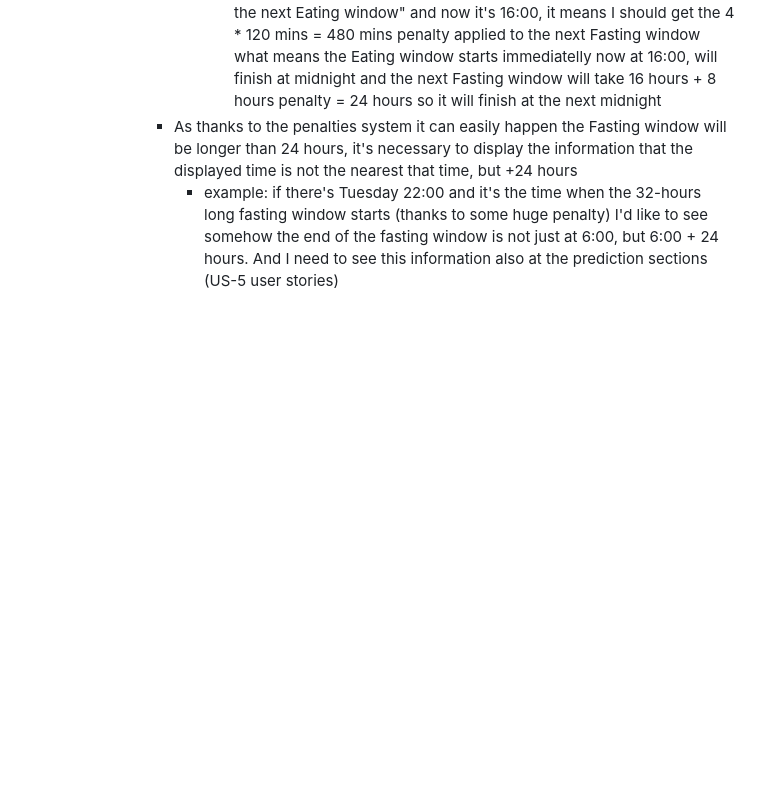
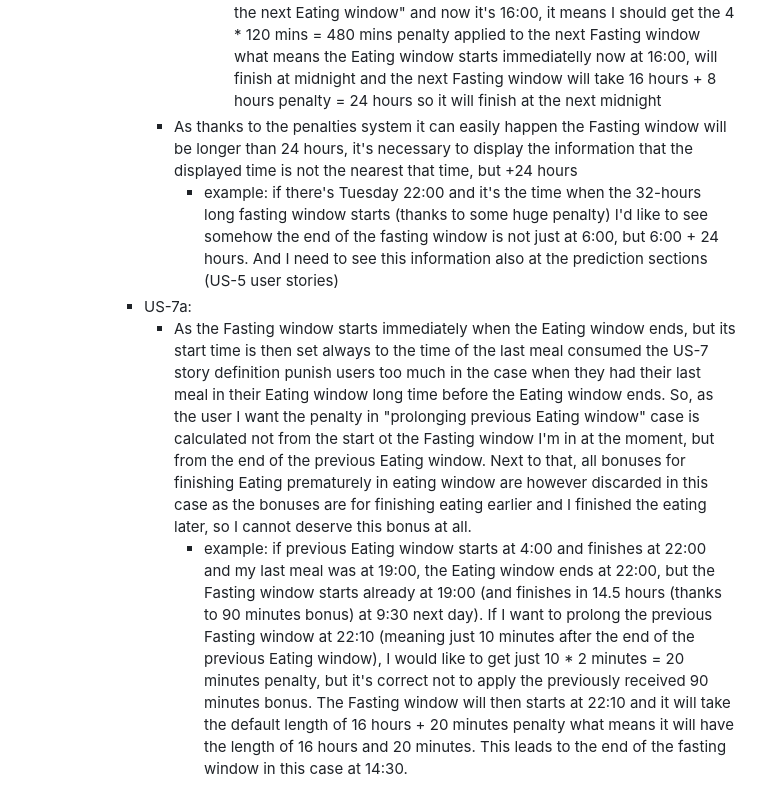
Before and after one commit to mpavlik26/intermittent-fasting, a Markdown page: user-stories.md, the part around the change. GitHub-like rendering; blank space fills up the shorter version.

Commit message:
Story US-7a fixing US-7 pure definition specified

```diff
--- a/user-stories.md
+++ b/user-stories.md
@@ -65,3 +65,6 @@
              - example: if the current Fasting window starts at 4:00 and should end at 18:00 (there's 2 hours bonus shortening and thus its length is not 16 hours, but just 14) and I choose the option to use "premature start of the next Eating window" and now it's 16:00, it means I should get the 4 * 120 mins = 480 mins penalty applied to the next Fasting window what means the Eating window starts immediatelly now at 16:00, will finish at midnight and the next Fasting window will take 16 hours + 8 hours penalty = 24 hours so it will finish at the next midnight
          - As thanks to the penalties system it can easily happen the Fasting window will be longer than 24 hours, it's necessary to display the information that the displayed time is not the nearest that time, but +24 hours
            - example: if there's Tuesday 22:00 and it's the time when the 32-hours long fasting window starts (thanks to some huge penalty) I'd like to see somehow the end of the fasting window is not just at 6:00, but 6:00 + 24 hours. And I need to see this information also at the prediction sections (US-5 user stories)
+       - US-7a:
+         - As the Fasting window starts immediately when the Eating window ends, but its start time is then set always to the time of the last meal consumed the US-7 story definition punish users too much in the case when they had their last meal in their Eating window long time before the Eating window ends. So, as the user I want the penalty in "prolonging previous Eating window" case is calculated not from the start ot the Fasting window I'm in at the moment, but from the end of the previous Eating window. Next to that, all bonuses for finishing Eating prematurely in eating window are however discarded in this case as the bonuses are for finishing eating earlier and I finished the eating later, so I cannot deserve this bonus at all.
+           - example: if previous Eating window starts at 4:00 and finishes at 22:00 and my last meal was at 19:00, the Eating window ends at 22:00, but the Fasting window starts already at 19:00 (and finishes in 14.5 hours (thanks to 90 minutes bonus) at 9:30 next day). If I want to prolong the previous Fasting window at 22:10 (meaning just 10 minutes after the end of the previous Eating window), I would like to get just 10 * 2 minutes = 20 minutes penalty, but it's correct not to apply the previously received 90 minutes bonus. The Fasting window will then starts at 22:10 and it will take the default length of 16 hours + 20 minutes penalty what means it will have the length of 16 hours and 20 minutes. This leads to the end of the fasting window in this case at 14:30.
```
